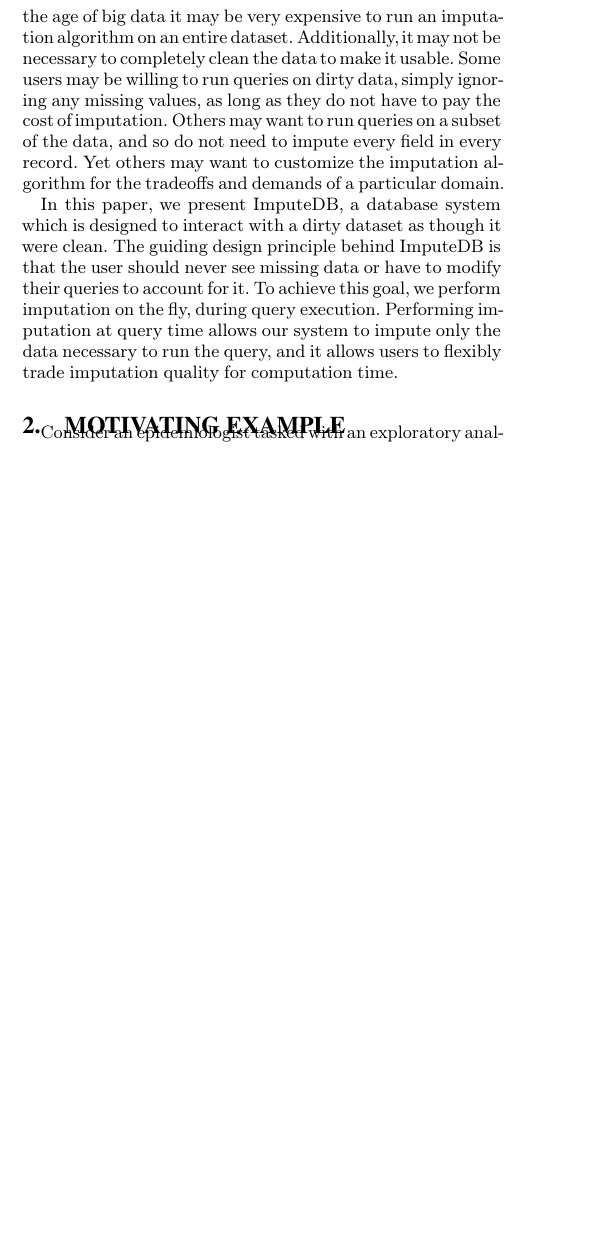
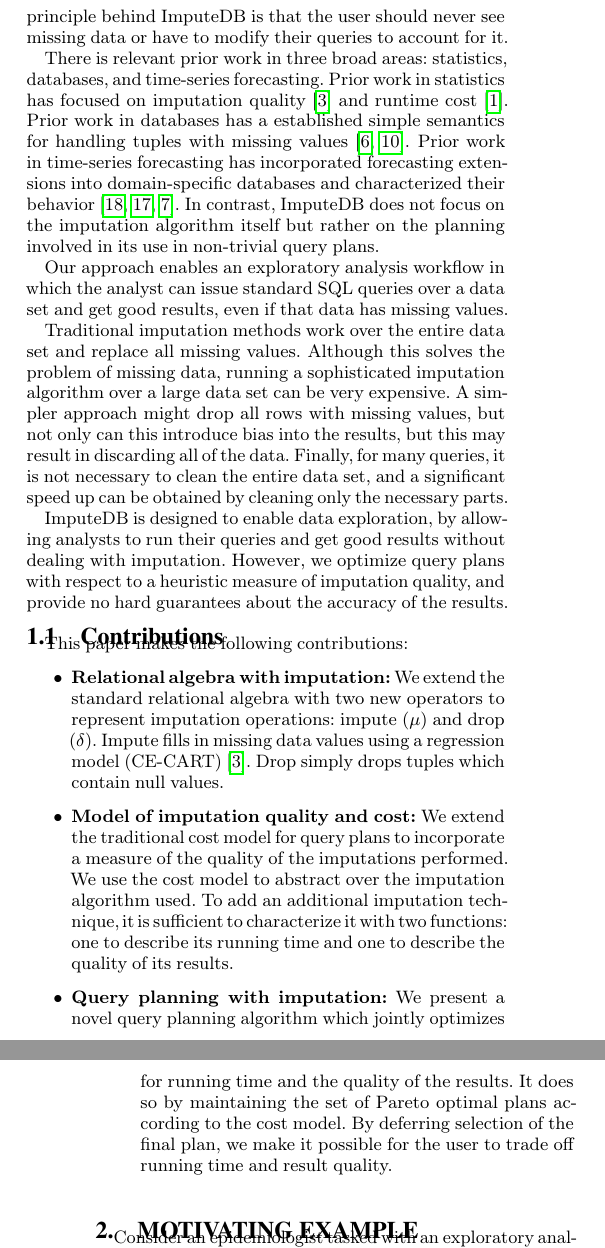
Before and after one commit to mitdbg/imputedb, a LaTeX document (paper/main.tex, which reads paper/introduction.tex): part of one column of page 1 of 11 before the commit and two parts of the columns of pages 1 and 2 of 12 after it, the two joined at a grey line, cut at the place of the change, the shorter picture padded with empty space. Compiled offline with pdfLaTeX.

Commit message:
paper: work on intro

```diff
--- a/paper/introduction.tex
+++ b/paper/introduction.tex
@@ -12,14 +13,55 @@ Traditional imputation methods replace all missing values in a dataset to create
-Although this manual imputation solves the problem of missing data, in the age of big data it may be very expensive to run an imputation algorithm on an entire dataset.
-Additionally, it may not be necessary to completely clean the data to make it usable.
-Some users may be willing to run queries on dirty data, simply ignoring any missing values, as long as they do not have to pay the cost of imputation.
-Others may want to run queries on a subset of the data, and so do not need to impute
-every field in every record. Yet others may want to customize the
-imputation algorithm for the tradeoffs and demands of a particular domain.
+We have developed a system called \ProjectName{} with a novel query optimization algorithm which allows imputation to occur on-the-fly, during query execution.
+The guiding design principle behind \ProjectName{} is that the user should never see missing data or have to modify their queries to account for it.
 
-In this paper, we present \ProjectName{}, a database system which is designed to interact with a dirty dataset as though it were clean.
-The guiding design principle behind \ProjectName{} is that the user should never see missing data or have to modify their queries to account for it.
-To achieve this goal, we perform imputation on the fly, during query execution.
-Performing imputation at query time allows our system to impute only the data necessary to run the query, and it allows users to flexibly trade imputation quality for computation time.
+% Prior work
+There is relevant prior work in three broad areas: statistics, databases, and time-series forecasting.
+Prior work in statistics has focused on imputation quality~\cite{burgette2010multiple} and runtime cost~\cite{akande2015empirical}.
+Prior work in databases has a established simple semantics for handling tuples with missing values~\cite{codd1973understanding,grant1977null}.
+Prior work in time-series forecasting has incorporated forecasting extensions into domain-specific databases and characterized their behavior~\cite{parisi2011embedding,parisi2013temporal,duan2007processing}.
+In contrast, \ProjectName{} does not focus on the imputation algorithm itself but rather on the planning involved in its use in non-trivial query plans.
+
+% Implications
+Our approach enables an exploratory analysis workflow in which the analyst can issue standard SQL queries over a data set and get good results, even if that data has missing values.
+
+% Background
+Traditional imputation methods work over the entire data set and replace all missing values.
+Although this solves the problem of missing data, running a sophisticated imputation algorithm over a large data set can be very expensive.
+A simpler approach might drop all rows with missing values, but not only can this introduce bias into the results, but this may result in discarding all of the data.
+Finally, for many queries, it is not necessary to clean the entire data set, and a significant speed up can be obtained by cleaning only the necessary parts.
+
+% Scope
+\ProjectName{} is designed to enable data exploration, by allowing analysts to run their queries and get good results without dealing with imputation.
+However, we optimize query plans with respect to a heuristic measure of imputation quality, and provide no hard guarantees about the accuracy of the results.
+
+\subsection{Contributions}
+This paper makes the following contributions:
+\begin{itemize}
+\item \textbf{Relational algebra with imputation:}
+  We extend the standard relational algebra with two new operators to represent imputation operations: impute ($\mu$) and drop ($\delta$).
+  Impute fills in missing data values using a regression model (CE-CART)~\cite{burgette2010multiple}.
+  Drop simply drops tuples which contain null values.
+\item \textbf{Model of imputation quality and cost:}
+  We extend the traditional cost model for query plans to incorporate a measure of the quality of the imputations performed.
+  We use the cost model to abstract over the imputation algorithm used.
+  To add an additional imputation technique, it is sufficient to characterize it with two functions: one to describe its running time and one to describe the quality of its results.
+\item \textbf{Query planning with imputation:}
+  We present a novel query planning algorithm which jointly optimizes for running time and the quality of the results.
+  It does so by maintaining the set of Pareto optimal plans according to the cost model.
+  By deferring selection of the final plan, we make it possible for the user to trade off running time and result quality.
+\end{itemize}
+
+% Summary of related work
+
+% Although this manual imputation solves the problem of missing data, in the age of big data it may be very expensive to run an imputation algorithm on an entire dataset.
+% Additionally, it may not be necessary to completely clean the data to make it usable.
+% Some users may be willing to run queries on dirty data, simply ignoring any missing values, as long as they do not have to pay the cost of imputation.
+% Others may want to run queries on a subset of the data, and so do not need to impute
+% every field in every record. Yet others may want to customize the
+% imputation algorithm for the tradeoffs and demands of a particular domain.
+
+% In this paper, we present \ProjectName{}, a database system which is designed to interact with a dirty dataset as though it were clean.
+% To achieve this goal, we perform imputation on the fly, during query execution.
+% Performing imputation at query time allows our system to impute only the data necessary to run the query, and it allows users to flexibly trade imputation quality for computation time.
 
 %%% Local Variables:
 %%% mode: latex
```
Also changed, not shown: paper/relatedwork.tex (+5 -6 lines), paper/introduction.tex (11 more changed lines).
